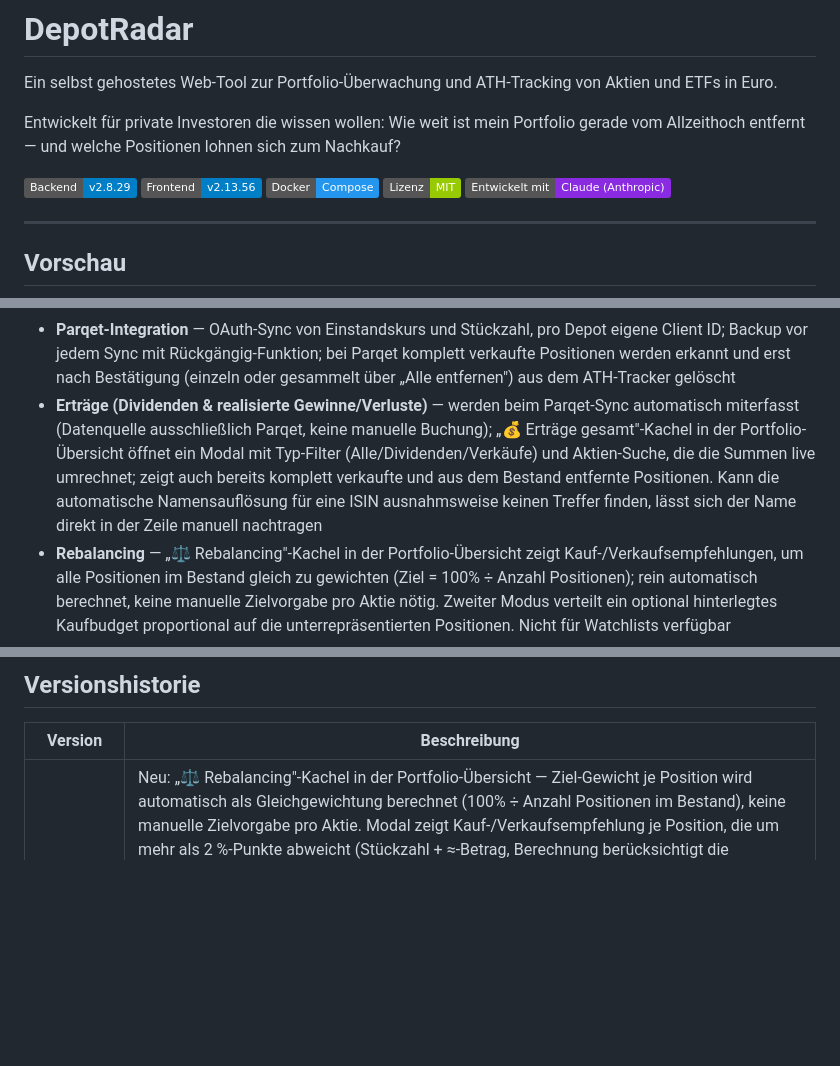
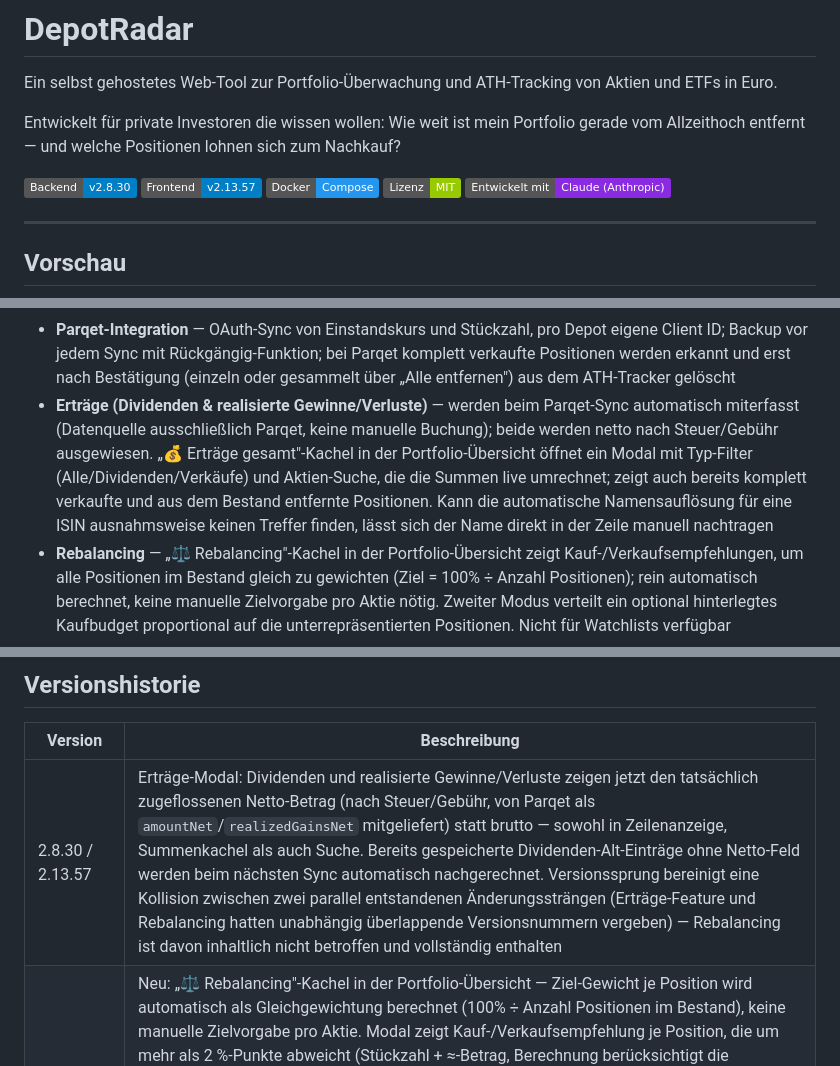
Before and after one commit to ckbaxter/DepotRadar, a Markdown page: README.md, 3 parts joined by grey strips. GitHub-like rendering; badges without logos; blank space fills up the shorter version.

```diff
--- a/README.md
+++ b/README.md
@@ -4,8 +4,8 @@ Ein selbst gehostetes Web-Tool zur Portfolio-Überwachung und ATH-Tracking von A
 
 Entwickelt für private Investoren die wissen wollen: Wie weit ist mein Portfolio gerade vom Allzeithoch entfernt — und welche Positionen lohnen sich zum Nachkauf?
 
-![Version Backend](https://img.shields.io/badge/Backend-v2.8.29-blue)
-![Version Frontend](https://img.shields.io/badge/Frontend-v2.13.56-blue)
+![Version Backend](https://img.shields.io/badge/Backend-v2.8.30-blue)
+![Version Frontend](https://img.shields.io/badge/Frontend-v2.13.57-blue)
 ![Docker](https://img.shields.io/badge/Docker-Compose-2496ED)
 ![Lizenz](https://img.shields.io/badge/Lizenz-MIT-green)
 ![Entwickelt mit Claude](https://img.shields.io/badge/Entwickelt%20mit-Claude%20(Anthropic)-blueviolet)
@@ -50,7 +50,7 @@ Entwickelt für private Investoren die wissen wollen: Wie weit ist mein Portfoli
 - **Aktiensplits** — über die UI verwaltbar; splitbereinigter Einstandskurs bei Parqet-Sync
 - **Manuelle Positionserfassung** — Anzahl und Einstandskurs müssen nicht zwingend von Parqet stammen: optional direkt beim Hinzufügen einer Aktie im Bestand erfassbar, nachträglich änderbar über das „Aktie bearbeiten"-Modal (✎-Button, dort auch der Handelsplatz-Wechsel als Aufklapper). Ein P-Badge am Aktiennamen zeigt, ob die aktuellen Werte tatsächlich von Parqet stammen — manuell erfasste oder geänderte Werte tragen kein P. In Parqet-verbundenen Depots überschreibt der nächste Sync manuell geänderte Werte wieder (Modal warnt davor)
 - **Parqet-Integration** — OAuth-Sync von Einstandskurs und Stückzahl, pro Depot eigene Client ID; Backup vor jedem Sync mit Rückgängig-Funktion; bei Parqet komplett verkaufte Positionen werden erkannt und erst nach Bestätigung (einzeln oder gesammelt über „Alle entfernen") aus dem ATH-Tracker gelöscht
-- **Erträge (Dividenden & realisierte Gewinne/Verluste)** — werden beim Parqet-Sync automatisch miterfasst (Datenquelle ausschließlich Parqet, keine manuelle Buchung); „💰 Erträge gesamt"-Kachel in der Portfolio-Übersicht öffnet ein Modal mit Typ-Filter (Alle/Dividenden/Verkäufe) und Aktien-Suche, die die Summen live umrechnet; zeigt auch bereits komplett verkaufte und aus dem Bestand entfernte Positionen. Kann die automatische Namensauflösung für eine ISIN ausnahmsweise keinen Treffer finden, lässt sich der Name direkt in der Zeile manuell nachtragen
+- **Erträge (Dividenden & realisierte Gewinne/Verluste)** — werden beim Parqet-Sync automatisch miterfasst (Datenquelle ausschließlich Parqet, keine manuelle Buchung); beide werden netto nach Steuer/Gebühr ausgewiesen. „💰 Erträge gesamt"-Kachel in der Portfolio-Übersicht öffnet ein Modal mit Typ-Filter (Alle/Dividenden/Verkäufe) und Aktien-Suche, die die Summen live umrechnet; zeigt auch bereits komplett verkaufte und aus dem Bestand entfernte Positionen. Kann die automatische Namensauflösung für eine ISIN ausnahmsweise keinen Treffer finden, lässt sich der Name direkt in der Zeile manuell nachtragen
 - **Rebalancing** — „⚖️ Rebalancing"-Kachel in der Portfolio-Übersicht zeigt Kauf-/Verkaufsempfehlungen, um alle Positionen im Bestand gleich zu gewichten (Ziel = 100% ÷ Anzahl Positionen); rein automatisch berechnet, keine manuelle Zielvorgabe pro Aktie nötig. Zweiter Modus verteilt ein optional hinterlegtes Kaufbudget proportional auf die unterrepräsentierten Positionen. Nicht für Watchlists verfügbar
 - **ATH-Prüfung** — vergleicht gespeicherte ATH-Werte mit Yahoo Finance, verfügbar im Bestand und in jeder Watchlist; Korrekturen direkt in der App möglich
 - **XETRA-Unterstützung** — bei der Aktiensuche wird automatisch das passende XETRA-Listing vorgeschlagen; bekannte Aktien sofort aus lokalem Cache (`xetra_map.json`), unbekannte dynamisch via OpenFIGI und dann gecacht. Seit v2.8.16–18 zusätzlich ein Hinweis, wenn Yahoo an sein Antwortlimit stößt und die Suche eventuell eingegrenzt werden sollte (Ticker/ISIN statt Firmenname)
@@ -390,6 +390,7 @@ Unterstützte Dienste (Auswahl):
 
 | Version | Beschreibung                                                                    |
 |---------|---------------------------------------------------------------------------------|
+| 2.8.30 / 2.13.57 | Erträge-Modal: Dividenden und realisierte Gewinne/Verluste zeigen jetzt den tatsächlich zugeflossenen Netto-Betrag (nach Steuer/Gebühr, von Parqet als `amountNet`/`realizedGainsNet` mitgeliefert) statt brutto — sowohl in Zeilenanzeige, Summenkachel als auch Suche. Bereits gespeicherte Dividenden-Alt-Einträge ohne Netto-Feld werden beim nächsten Sync automatisch nachgerechnet. Versionssprung bereinigt eine Kollision zwischen zwei parallel entstandenen Änderungssträngen (Erträge-Feature und Rebalancing hatten unabhängig überlappende Versionsnummern vergeben) — Rebalancing ist davon inhaltlich nicht betroffen und vollständig enthalten |
 | 2.13.55–56 | Neu: „⚖️ Rebalancing"-Kachel in der Portfolio-Übersicht — Ziel-Gewicht je Position wird automatisch als Gleichgewichtung berechnet (100% ÷ Anzahl Positionen im Bestand), keine manuelle Zielvorgabe pro Aktie. Modal zeigt Kauf-/Verkaufsempfehlung je Position, die um mehr als 2 %-Punkte abweicht (Stückzahl + ≈-Betrag, Berechnung berücksichtigt die Verschiebung des Gesamtwerts durch die Transaktion selbst); zweiter Modus verteilt ein hinterlegtes Kaufbudget proportional auf die unterrepräsentierten Positionen. Rein laufzeitberechnet wie die Diversifikations-Lücke — kein neues Datenfeld, keine Backend-Änderung. Nicht für Watchlists. Bugfix (v2.13.56): Positionen verschwanden im Kaufbudget-Modus kommentarlos, wenn ihr proportionaler Anteil nicht für ein ganzes Stück reichte — zeigen jetzt stattdessen einen Hinweis |
 | 2.8.29 | Code-Konsistenz: `health.json`, `eur_rates.json`, `xetra_map.json` (bisher direkte `_load_json`/`_save_json`-Aufrufe an mehreren Stellen) sowie das Schreiben von `splits.json` bekommen einheitliche `load_X()`/`save_X()`-Wrapper nach dem Muster der bereits bestehenden Funktionen (z. B. `load_depots()`). Reines Rename, keine Verhaltensänderung. Neue `data/README.md` dokumentiert alle persistenten Dateien (Zweck, Struktur, Schreiber/Leser) |
 | 2.8.28 / 2.13.54 | Bugfix: automatische ISIN-Namensauflösung bei komplett verkauften Positionen scheiterte auch für bekannte, große Unternehmen — Börse-Frankfurt-Suche allein reichte nicht aus. Yahoo Finance als zweite Quelle ergänzt (`_resolve_isin_name`, dieselbe Methode wie im Hinzufügen-Modal), Timeout auf 8s erhöht, bessere Diagnose-Logs. Zusätzlich: das alte `name_unresolved`-Boolean blockierte einen Eintrag nach dem ersten Fehlschlag dauerhaft — ersetzt durch einen begrenzten Zähler `name_resolve_attempts` (5 Versuche über mehrere Syncs verteilt), damit bereits fehlgeschlagene Alt-Einträge von der verbesserten Auflösung profitieren. Frontend: „✎ Namen vergeben" hängt jetzt nur noch am fehlenden Namen, nicht mehr am internen Backend-Feldnamen |
```
